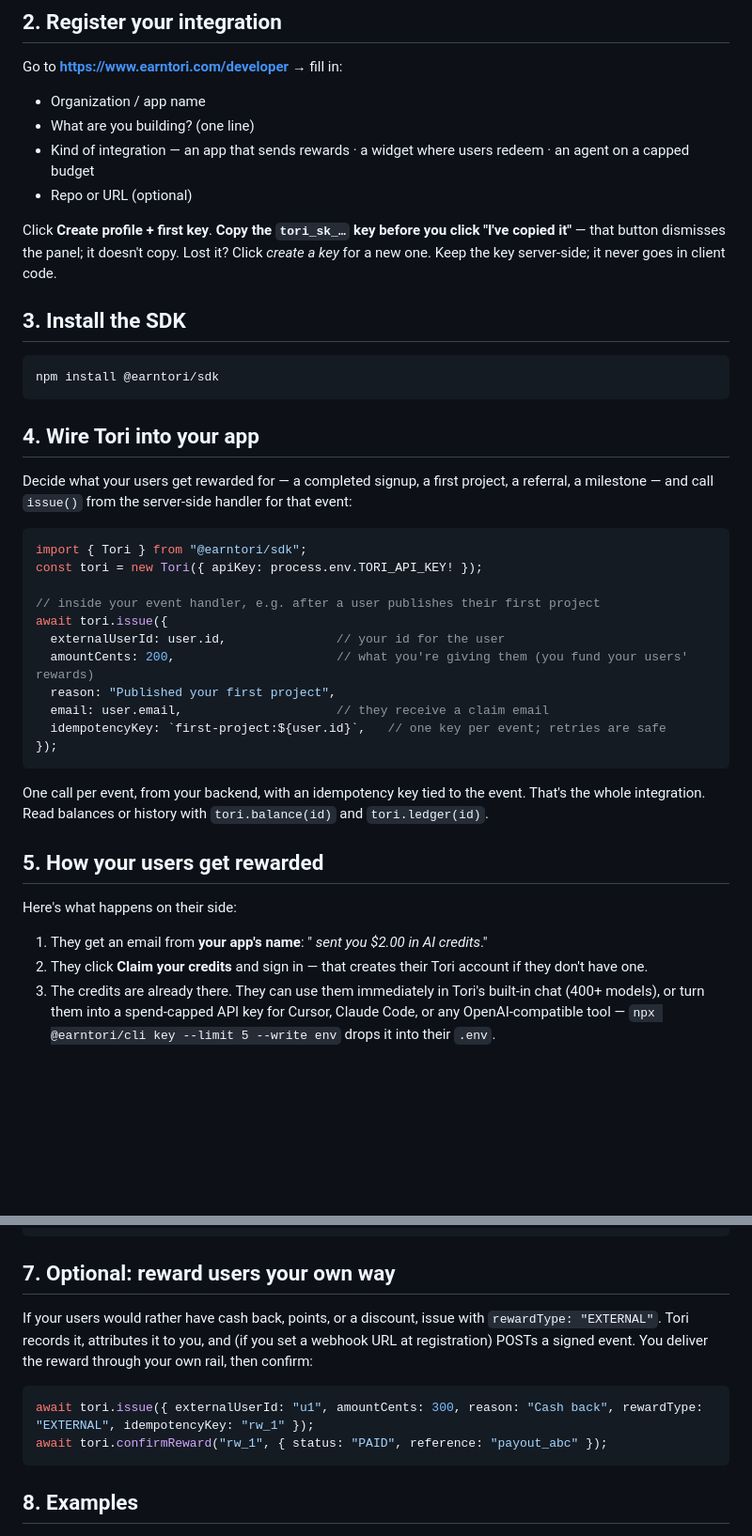
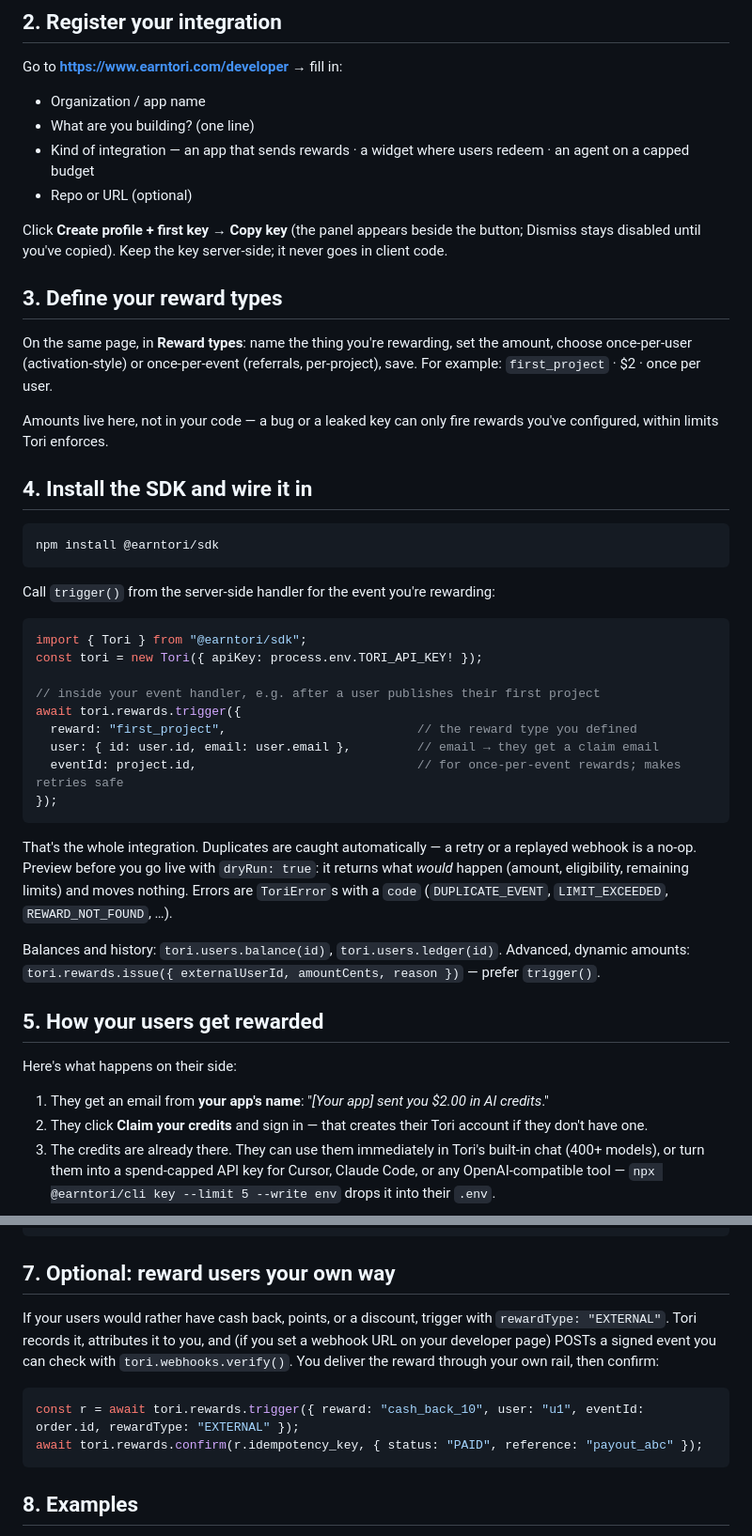
Before and after one commit to GAishZOEish/tori-examples, a Markdown page: README.md, 2 parts joined by grey strips. Shown at 94% size. GitHub-like rendering; blank space fills up the shorter version.

Commit message:
README: reward types + trigger(); fix placeholder

````diff
--- a/README.md
+++ b/README.md
@@ -17,34 +17,37 @@ Go to **https://www.earntori.com/developer** → fill in:
 - Kind of integration — an app that sends rewards · a widget where users redeem · an agent on a capped budget
 - Repo or URL (optional)
 
-Click **Create profile + first key**. **Copy the `tori_sk_…` key before you click "I've copied it"** — that button dismisses the panel; it doesn't copy. Lost it? Click *create a key* for a new one. Keep the key server-side; it never goes in client code.
+Click **Create profile + first key** → **Copy key** (the panel appears beside the button; Dismiss stays disabled until you've copied). Keep the key server-side; it never goes in client code.
 
-## 3. Install the SDK
+## 3. Define your reward types
+On the same page, in **Reward types**: name the thing you're rewarding, set the amount, choose once-per-user (activation-style) or once-per-event (referrals, per-project), save. For example: `first_project` · $2 · once per user.
+
+Amounts live here, not in your code — a bug or a leaked key can only fire rewards you've configured, within limits Tori enforces.
+
+## 4. Install the SDK and wire it in
 ```bash
 npm install @earntori/sdk
 ```
-
-## 4. Wire Tori into your app
-Decide what your users get rewarded for — a completed signup, a first project, a referral, a milestone — and call `issue()` from the server-side handler for that event:
+Call `trigger()` from the server-side handler for the event you're rewarding:
 
 ```ts
 import { Tori } from "@earntori/sdk";
 const tori = new Tori({ apiKey: process.env.TORI_API_KEY! });
 
 // inside your event handler, e.g. after a user publishes their first project
-await tori.issue({
-  externalUserId: user.id,               // your id for the user
-  amountCents: 200,                      // what you're giving them (you fund your users' rewards)
-  reason: "Published your first project",
-  email: user.email,                     // they receive a claim email
-  idempotencyKey: `first-project:${user.id}`,   // one key per event; retries are safe
+await tori.rewards.trigger({
+  reward: "first_project",                          // the reward type you defined
+  user: { id: user.id, email: user.email },         // email → they get a claim email
+  eventId: project.id,                              // for once-per-event rewards; makes retries safe
 });
 ```
-One call per event, from your backend, with an idempotency key tied to the event. That's the whole integration. Read balances or history with `tori.balance(id)` and `tori.ledger(id)`.
+That's the whole integration. Duplicates are caught automatically — a retry or a replayed webhook is a no-op. Preview before you go live with `dryRun: true`: it returns what *would* happen (amount, eligibility, remaining limits) and moves nothing. Errors are `ToriError`s with a `code` (`DUPLICATE_EVENT`, `LIMIT_EXCEEDED`, `REWARD_NOT_FOUND`, …).
+
+Balances and history: `tori.users.balance(id)`, `tori.users.ledger(id)`. Advanced, dynamic amounts: `tori.rewards.issue({ externalUserId, amountCents, reason })` — prefer `trigger()`.
 
 ## 5. How your users get rewarded
 Here's what happens on their side:
-1. They get an email from **your app's name**: "*<Your app> sent you $2.00 in AI credits*."
+1. They get an email from **your app's name**: "*[Your app] sent you $2.00 in AI credits*."
 2. They click **Claim your credits** and sign in — that creates their Tori account if they don't have one.
 3. The credits are already there. They can use them immediately in Tori's built-in chat (400+ models), or turn them into a spend-capped API key for Cursor, Claude Code, or any OpenAI-compatible tool — `npx @earntori/cli key --limit 5 --write env` drops it into their `.env`.
 
@@ -66,10 +69,10 @@ npx @earntori/cli key --limit 5 --write env
 ```
 
 ## 7. Optional: reward users your own way
-If your users would rather have cash back, points, or a discount, issue with `rewardType: "EXTERNAL"`. Tori records it, attributes it to you, and (if you set a webhook URL at registration) POSTs a signed event. You deliver the reward through your own rail, then confirm:
+If your users would rather have cash back, points, or a discount, trigger with `rewardType: "EXTERNAL"`. Tori records it, attributes it to you, and (if you set a webhook URL on your developer page) POSTs a signed event you can check with `tori.webhooks.verify()`. You deliver the reward through your own rail, then confirm:
 ```ts
-await tori.issue({ externalUserId: "u1", amountCents: 300, reason: "Cash back", rewardType: "EXTERNAL", idempotencyKey: "rw_1" });
-await tori.confirmReward("rw_1", { status: "PAID", reference: "payout_abc" });
+const r = await tori.rewards.trigger({ reward: "cash_back_10", user: "u1", eventId: order.id, rewardType: "EXTERNAL" });
+await tori.rewards.confirm(r.idempotency_key, { status: "PAID", reference: "payout_abc" });
 ```
 
 ## 8. Examples
````
